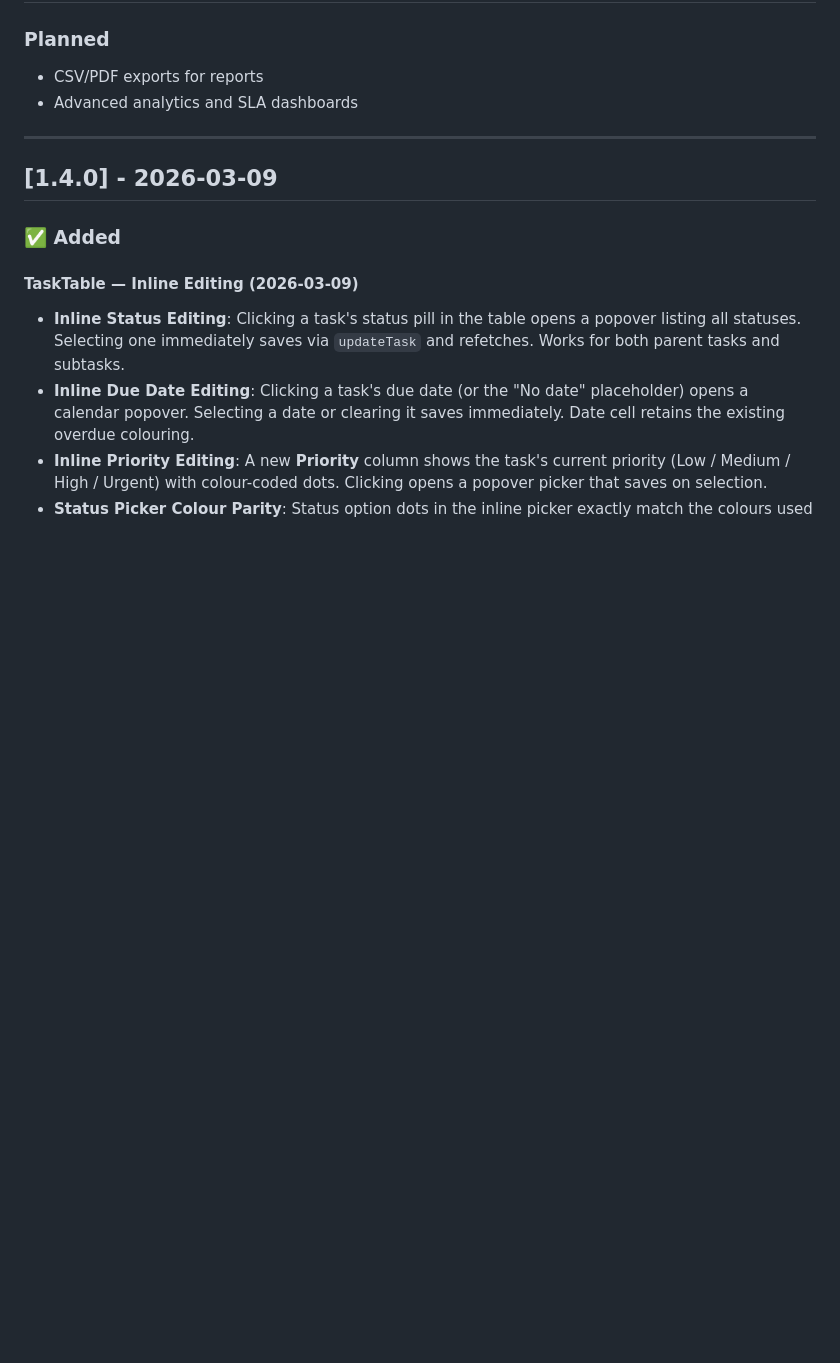
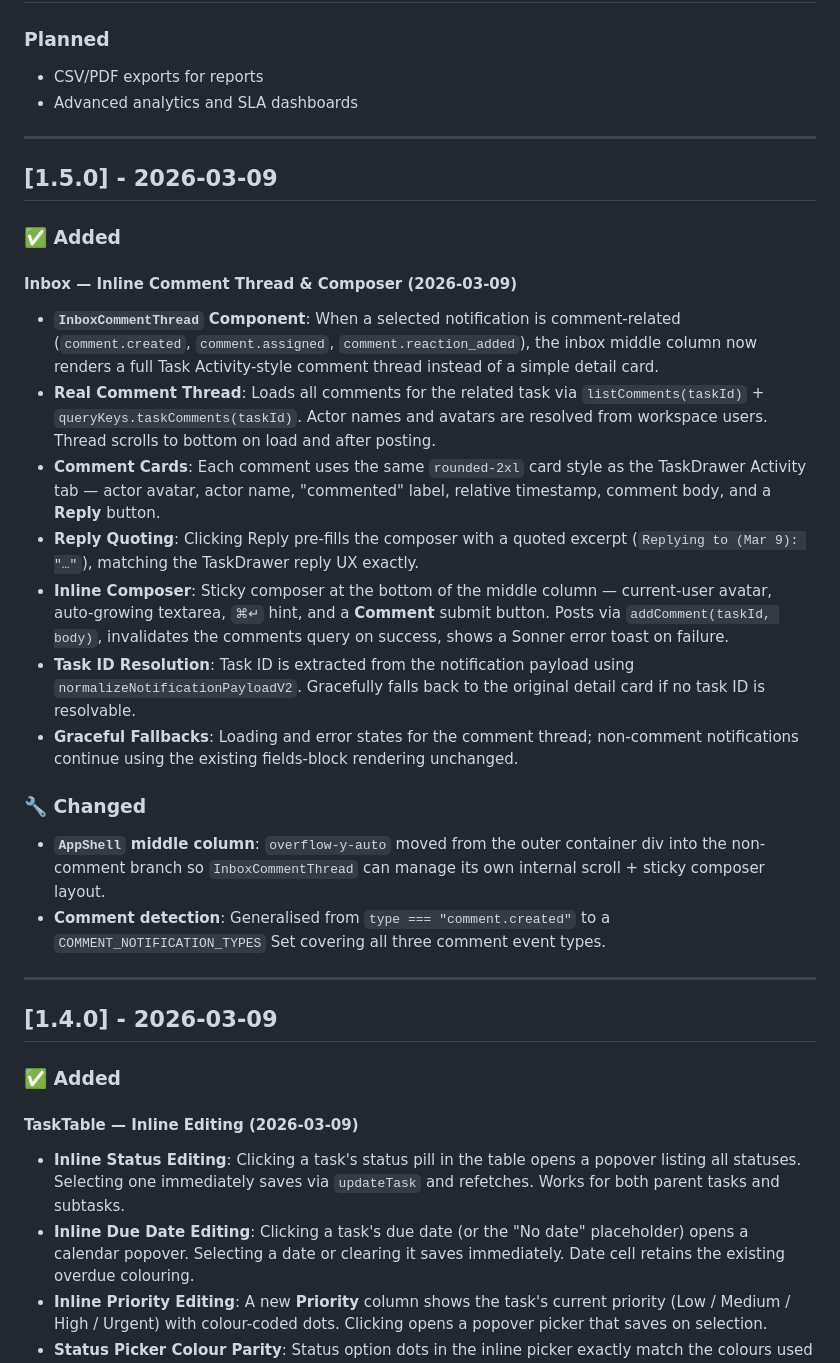
Before and after one commit to levon-brokenponyclub/BPC-Project-Manager, a Markdown page: CHANGELOG.md, the part around the change. Rendered like a GitHub page; blank space fills up the shorter version.

```diff
--- a/CHANGELOG.md
+++ b/CHANGELOG.md
@@ -10,6 +10,27 @@ The format is based on [Keep a Changelog](https://keepachangelog.com/en/1.0.0/),
 
 - CSV/PDF exports for reports
 - Advanced analytics and SLA dashboards
+
+---
+
+## [1.5.0] - 2026-03-09
+
+### ✅ Added
+
+#### Inbox — Inline Comment Thread & Composer (2026-03-09)
+
+- **`InboxCommentThread` Component**: When a selected notification is comment-related (`comment.created`, `comment.assigned`, `comment.reaction_added`), the inbox middle column now renders a full Task Activity-style comment thread instead of a simple detail card.
+- **Real Comment Thread**: Loads all comments for the related task via `listComments(taskId)` + `queryKeys.taskComments(taskId)`. Actor names and avatars are resolved from workspace users. Thread scrolls to bottom on load and after posting.
+- **Comment Cards**: Each comment uses the same `rounded-2xl` card style as the TaskDrawer Activity tab — actor avatar, actor name, "commented" label, relative timestamp, comment body, and a **Reply** button.
+- **Reply Quoting**: Clicking Reply pre-fills the composer with a quoted excerpt (`Replying to (Mar 9): "…"`), matching the TaskDrawer reply UX exactly.
+- **Inline Composer**: Sticky composer at the bottom of the middle column — current-user avatar, auto-growing textarea, `⌘↵` hint, and a **Comment** submit button. Posts via `addComment(taskId, body)`, invalidates the comments query on success, shows a Sonner error toast on failure.
+- **Task ID Resolution**: Task ID is extracted from the notification payload using `normalizeNotificationPayloadV2`. Gracefully falls back to the original detail card if no task ID is resolvable.
+- **Graceful Fallbacks**: Loading and error states for the comment thread; non-comment notifications continue using the existing fields-block rendering unchanged.
+
+### 🔧 Changed
+
+- **`AppShell` middle column**: `overflow-y-auto` moved from the outer container div into the non-comment branch so `InboxCommentThread` can manage its own internal scroll + sticky composer layout.
+- **Comment detection**: Generalised from `type === "comment.created"` to a `COMMENT_NOTIFICATION_TYPES` Set covering all three comment event types.
 
 ---
 
```
Also changed, not shown: README.md (+1 -1 lines).
